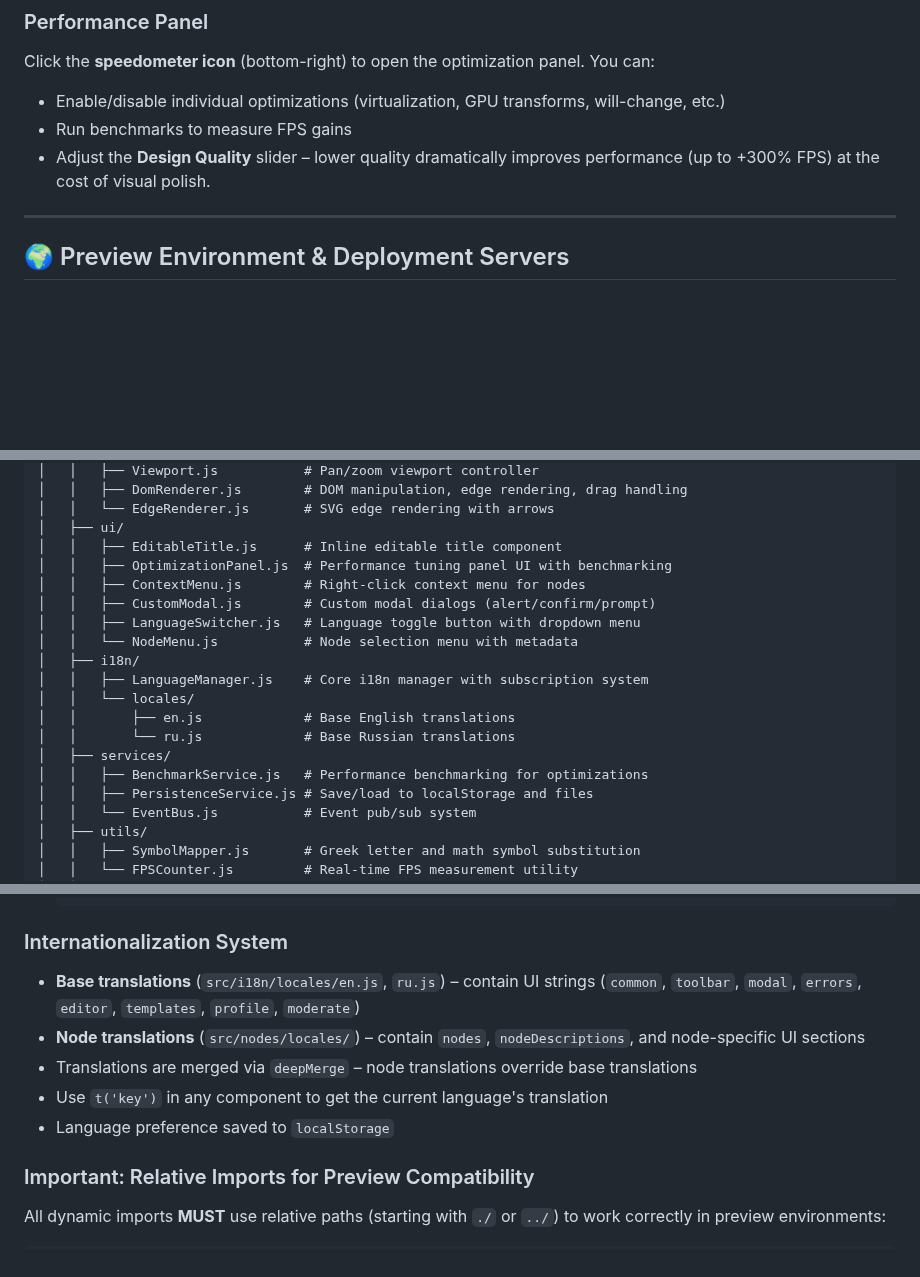
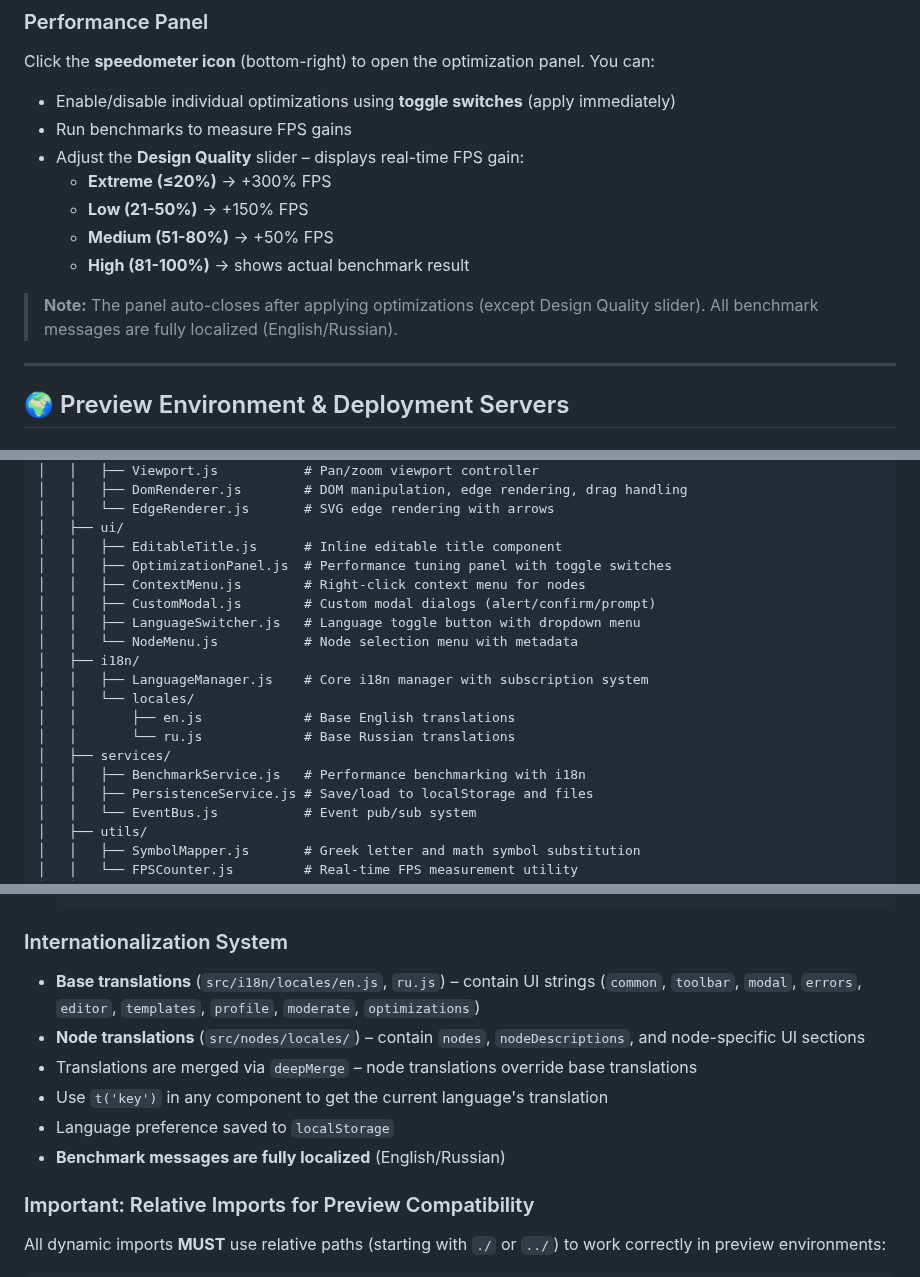
Before and after one commit to inzexg-coder/Amenodes, a Markdown page: README.md, 3 parts joined by grey strips. GitHub-like rendering; blank space fills up the shorter version.

```diff
--- a/README.md
+++ b/README.md
@@ -124,9 +124,15 @@ Click the **+** button in the toolbar or right-click on an existing node's handl
 ### Performance Panel
 
 Click the **speedometer icon** (bottom-right) to open the optimization panel. You can:
-- Enable/disable individual optimizations (virtualization, GPU transforms, will-change, etc.)
+- Enable/disable individual optimizations using **toggle switches** (apply immediately)
 - Run benchmarks to measure FPS gains
-- Adjust the **Design Quality** slider – lower quality dramatically improves performance (up to +300% FPS) at the cost of visual polish.
+- Adjust the **Design Quality** slider – displays real-time FPS gain:
+  - **Extreme (≤20%)** → +300% FPS
+  - **Low (21-50%)** → +150% FPS
+  - **Medium (51-80%)** → +50% FPS
+  - **High (81-100%)** → shows actual benchmark result
+
+> **Note:** The panel auto-closes after applying optimizations (except Design Quality slider). All benchmark messages are fully localized (English/Russian).
 
 ---
 
@@ -219,7 +225,7 @@ root/
 │   │   └── EdgeRenderer.js       # SVG edge rendering with arrows
 │   ├── ui/
 │   │   ├── EditableTitle.js      # Inline editable title component
-│   │   ├── OptimizationPanel.js  # Performance tuning panel UI with benchmarking
+│   │   ├── OptimizationPanel.js  # Performance tuning panel with toggle switches
 │   │   ├── ContextMenu.js        # Right-click context menu for nodes
 │   │   ├── CustomModal.js        # Custom modal dialogs (alert/confirm/prompt)
 │   │   ├── LanguageSwitcher.js   # Language toggle button with dropdown menu
@@ -230,7 +236,7 @@ root/
 │   │       ├── en.js             # Base English translations
 │   │       └── ru.js             # Base Russian translations
 │   ├── services/
-│   │   ├── BenchmarkService.js   # Performance benchmarking for optimizations
+│   │   ├── BenchmarkService.js   # Performance benchmarking with i18n
 │   │   ├── PersistenceService.js # Save/load to localStorage and files
 │   │   └── EventBus.js           # Event pub/sub system
 │   ├── utils/
@@ -336,11 +342,12 @@ CREATE TABLE user_tokens (
 
 ### Internationalization System
 
-- **Base translations** (`src/i18n/locales/en.js`, `ru.js`) – contain UI strings (`common`, `toolbar`, `modal`, `errors`, `editor`, `templates`, `profile`, `moderate`)
+- **Base translations** (`src/i18n/locales/en.js`, `ru.js`) – contain UI strings (`common`, `toolbar`, `modal`, `errors`, `editor`, `templates`, `profile`, `moderate`, `optimizations`)
 - **Node translations** (`src/nodes/locales/`) – contain `nodes`, `nodeDescriptions`, and node-specific UI sections
 - Translations are merged via `deepMerge` – node translations override base translations
 - Use `t('key')` in any component to get the current language's translation
 - Language preference saved to `localStorage`
+- **Benchmark messages are fully localized** (English/Russian)
 
 ### Important: Relative Imports for Preview Compatibility
 
```
Also changed, not shown: other parts of README.md (+4 -3 lines).
